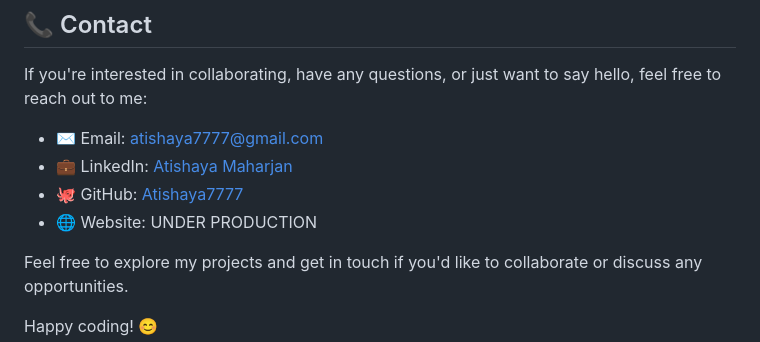
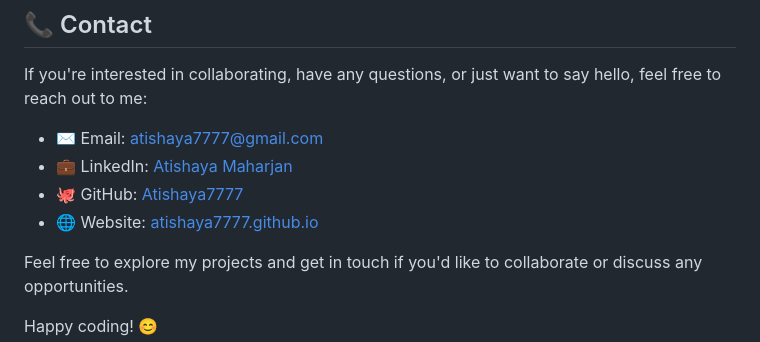
Before and after one commit to Atishaya7777/atishaya7777.github.io, a Markdown page: README.md, the part around the change. Rendered like a GitHub page.

Commit message:
chore: Updated link in README

```diff
--- a/README.md
+++ b/README.md
@@ -68,7 +68,7 @@ If you're interested in collaborating, have any questions, or just want to say h
 - ✉️ Email: atishaya7777@gmail.com
 - 💼 LinkedIn: [Atishaya Maharjan](www.linkedin.com/in/atishaya-maharjan07)
 - 🐙 GitHub: [Atishaya7777](https://github.com/Atishaya7777)
-- 🌐 Website: UNDER PRODUCTION
+- 🌐 Website: [atishaya7777.github.io](https://atishaya7777.github.io/)
 
 Feel free to explore my projects and get in touch if you'd like to collaborate or discuss any opportunities.
 
```
